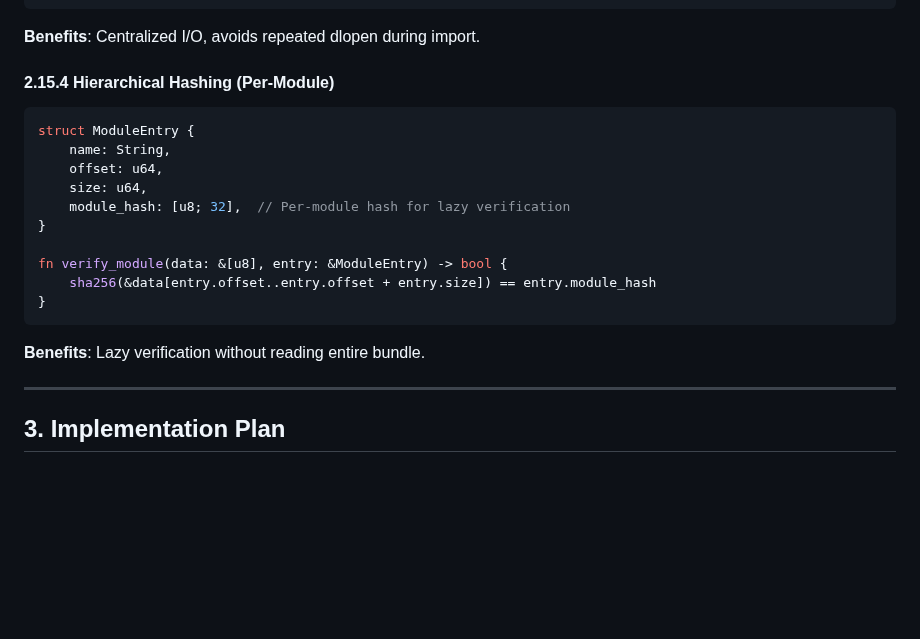
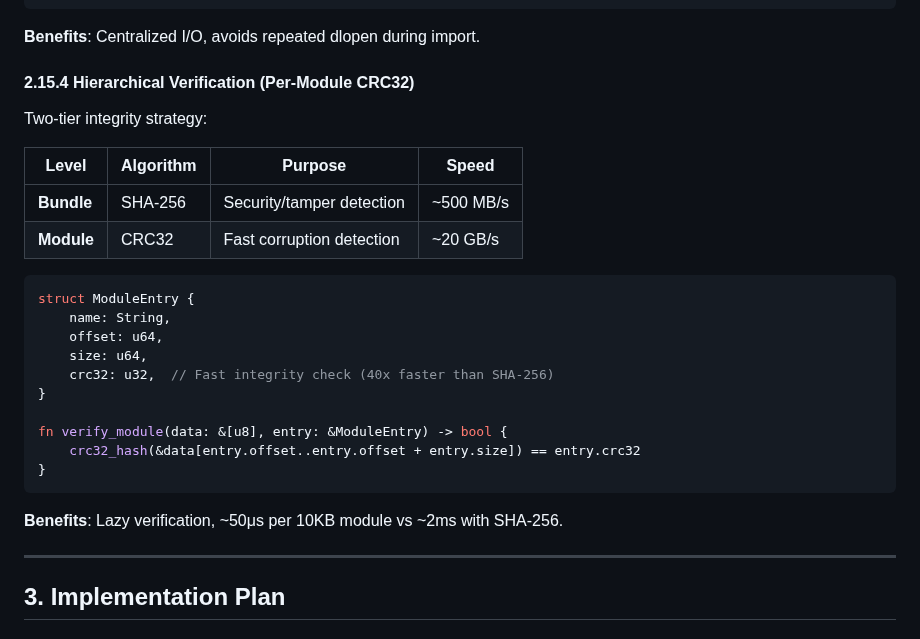
Before and after one commit to velo-sh/velo, a Markdown page: docs/rfcs/0006-phase-5.0-fast-loader.md, the part around the change. Rendered like a GitHub page; blank space fills up the shorter version.

Commit message:
docs(rfc-0006): use CRC32 for per-module verification (40x faster)
Updated Section 2.15.4 Hierarchical Verification:
- Bundle level: SHA-256 (security/tamper detection)
- Module level: CRC32 (fast corruption detection)

Performance comparison:
- SHA-256: ~500 MB/s, ~2ms per 10KB module
- CRC32: ~20 GB/s, ~50μs per 10KB module (40x faster)

````diff
--- a/docs/rfcs/0006-phase-5.0-fast-loader.md
+++ b/docs/rfcs/0006-phase-5.0-fast-loader.md
@@ -417,22 +417,29 @@ for so_path in bundle.native_deps:
 
 **Benefits**: Centralized I/O, avoids repeated dlopen during import.
 
-#### 2.15.4 Hierarchical Hashing (Per-Module)
+#### 2.15.4 Hierarchical Verification (Per-Module CRC32)
+
+Two-tier integrity strategy:
+
+| Level | Algorithm | Purpose | Speed |
+|-------|-----------|---------|-------|
+| **Bundle** | SHA-256 | Security/tamper detection | ~500 MB/s |
+| **Module** | CRC32 | Fast corruption detection | ~20 GB/s |
 
 ```rust
 struct ModuleEntry {
     name: String,
     offset: u64,
     size: u64,
-    module_hash: [u8; 32],  // Per-module hash for lazy verification
+    crc32: u32,  // Fast integrity check (40x faster than SHA-256)
 }
 
 fn verify_module(data: &[u8], entry: &ModuleEntry) -> bool {
-    sha256(&data[entry.offset..entry.offset + entry.size]) == entry.module_hash
+    crc32_hash(&data[entry.offset..entry.offset + entry.size]) == entry.crc32
 }
 ```
 
-**Benefits**: Lazy verification without reading entire bundle.
+**Benefits**: Lazy verification, ~50μs per 10KB module vs ~2ms with SHA-256.
 
 ---
 
````
